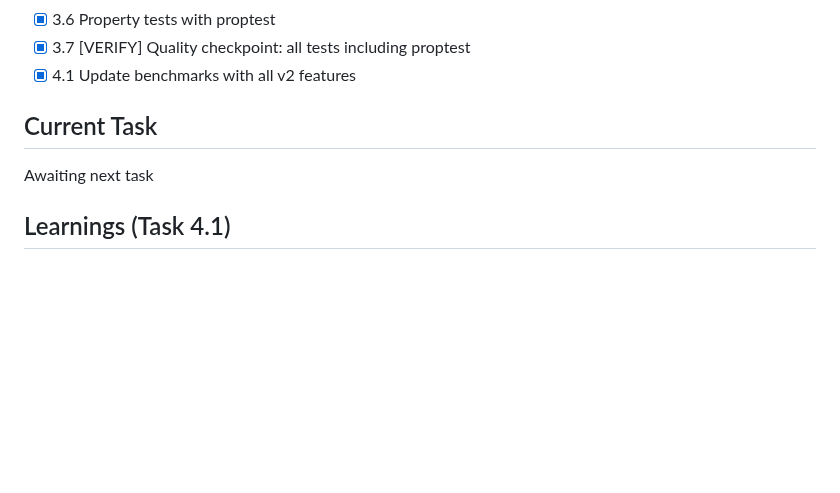
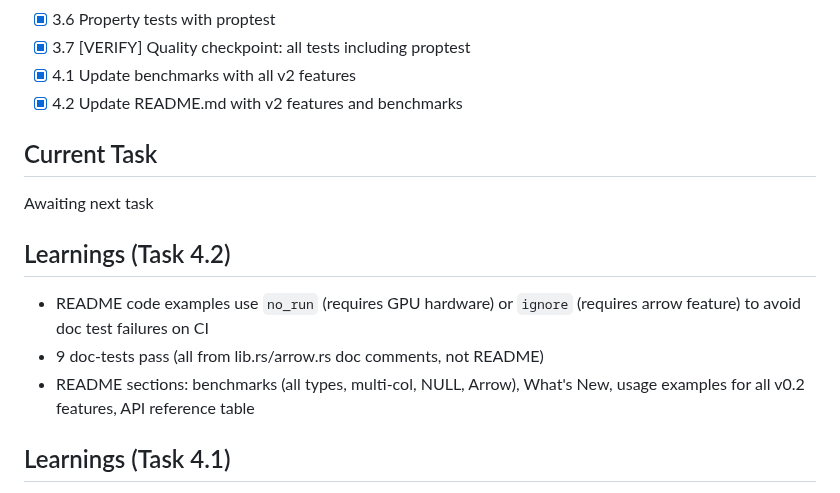
Before and after one commit to kavanaghpatrick/gpu-forge, a Markdown page: specs/gpu-filter-v2/.progress.md, the part around the change. Rendered like a GitHub page; blank space fills up the shorter version.

Commit message:
docs(forge-filter): update README with v0.2 features and benchmarks
Co-Authored-By: Claude Opus 4.6 <noreply@anthropic.com>

```diff
--- a/specs/gpu-filter-v2/.progress.md
+++ b/specs/gpu-filter-v2/.progress.md
@@ -186,9 +186,15 @@ Awaiting next task
 - [x] 3.6 Property tests with proptest
 - [x] 3.7 [VERIFY] Quality checkpoint: all tests including proptest
 - [x] 4.1 Update benchmarks with all v2 features
+- [x] 4.2 Update README.md with v2 features and benchmarks
 
 ## Current Task
 Awaiting next task
+
+## Learnings (Task 4.2)
+- README code examples use `no_run` (requires GPU hardware) or `ignore` (requires arrow feature) to avoid doc test failures on CI
+- 9 doc-tests pass (all from lib.rs/arrow.rs doc comments, not README)
+- README sections: benchmarks (all types, multi-col, NULL, Arrow), What's New, usage examples for all v0.2 features, API reference table
 
 ## Learnings (Task 4.1)
 - All 6 types benchmark at 16M 50% sel: u32 936µs, i32 962µs, f32 920µs, u64 1604µs, i64 1646µs, f64 1601µs
```
Also changed, not shown: metal-forge-compute/forge-filter/README.md (added, +258 -0 lines), specs/gpu-filter-v2/tasks.md (+1 -1 lines).
